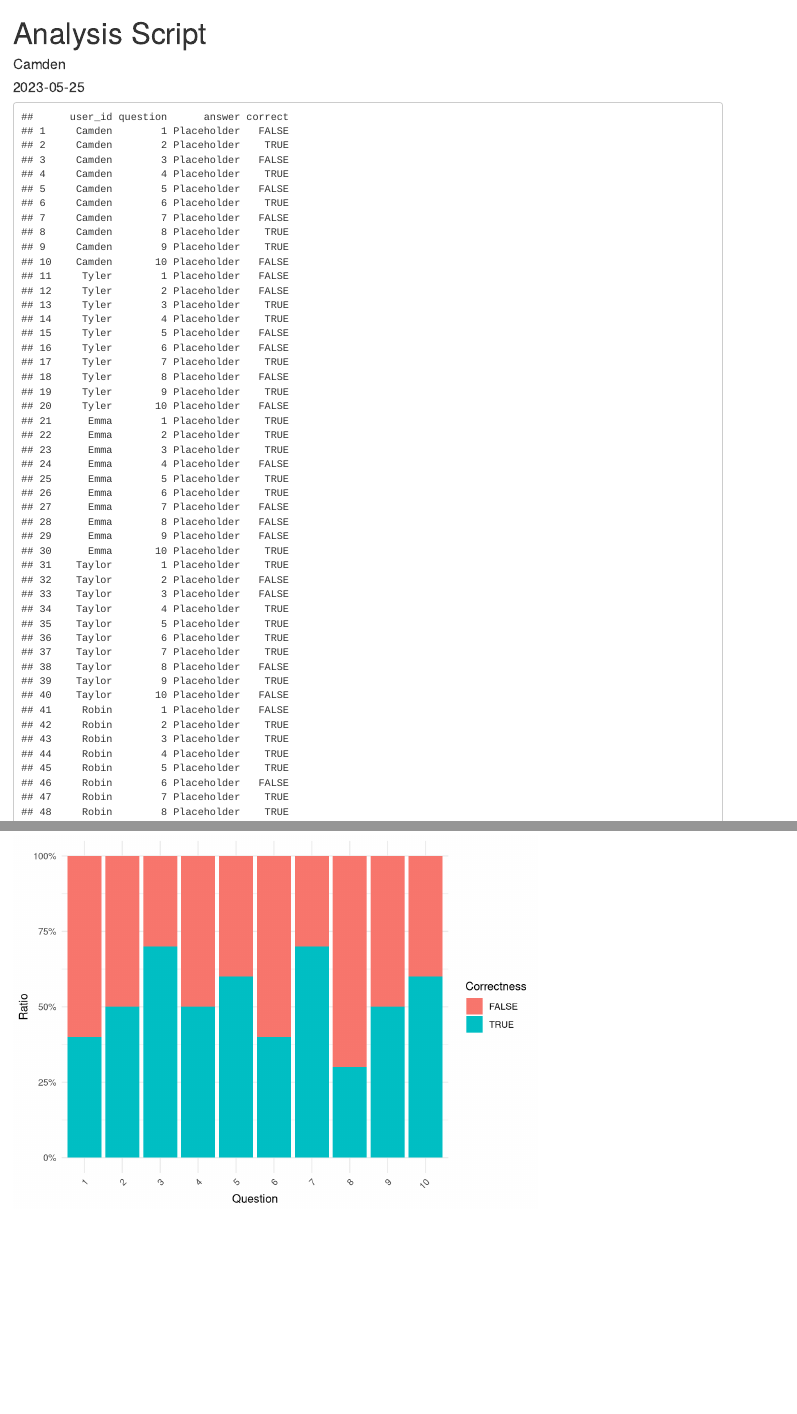
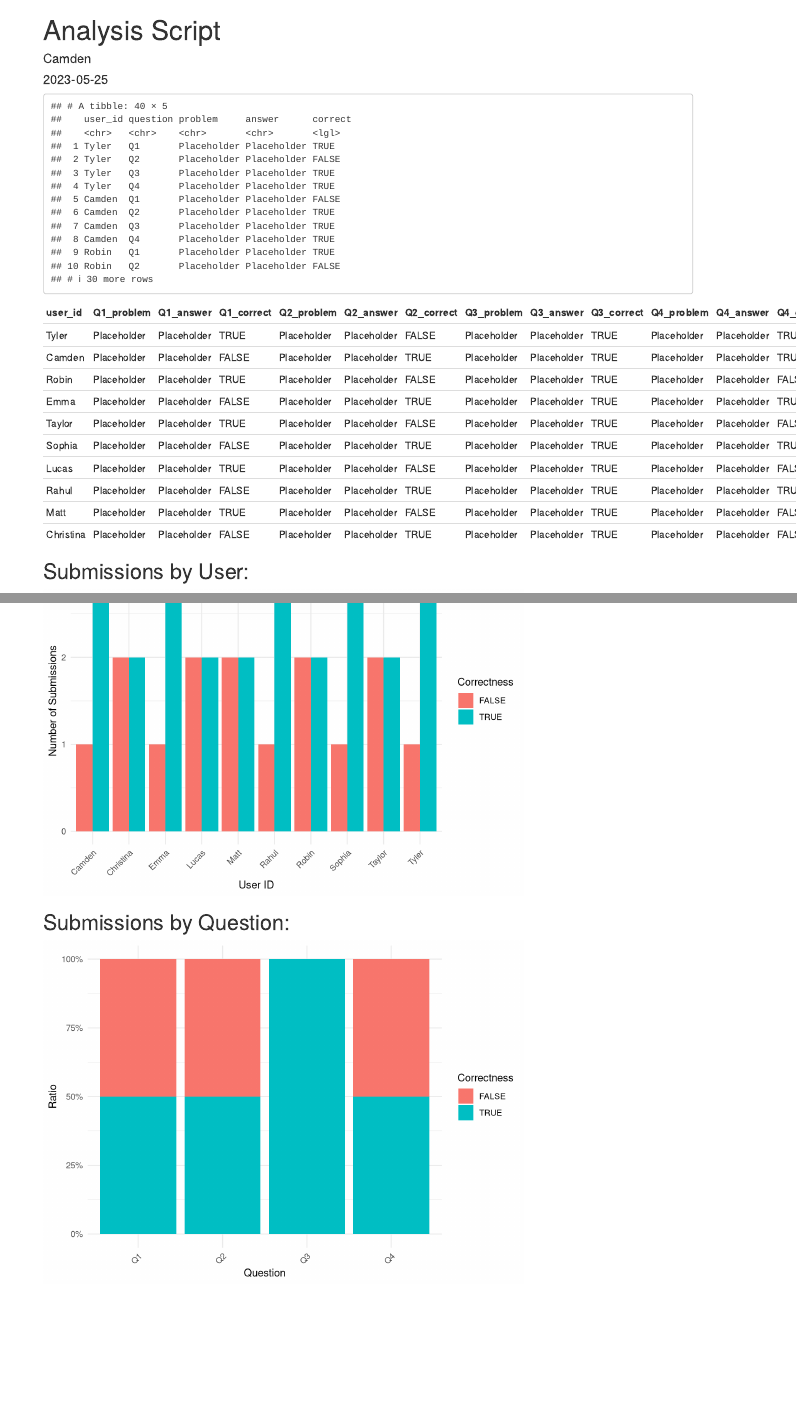
Before and after one commit to Camden-Bergquist/CSRI-2023, an R Markdown document (Analysis/Analysis Script.Rmd): the page in a window 1100 px wide, from its top, and a second part further down, joined at a grey line. Rendered offline with R 4.5, knitr and Pandoc, with nearby package versions.

Commit message:
Added another sample data file formatted for the change, made tweaks to the data representation.

````diff
--- a/Analysis/Analysis Script.Rmd
+++ b/Analysis/Analysis Script.Rmd
@@ -14,13 +15,31 @@ knitr::opts_chunk$set(echo = FALSE)
 
 ```{r Load}
 # Assign data to variable
-data <- read.csv('./data/SampleData.csv')
+data <- read.csv('./data/SampleData2.csv')
+
+# Separate columns into problems, answers and correctness
+problems <- data %>%
+  select(user_id, starts_with("Q") & ends_with("problem")) %>%
+  pivot_longer(-user_id, names_to = "question", values_to = "problem", names_pattern = "(Q\\d+)_problem")
+
+answers <- data %>%
+  select(user_id, starts_with("Q") & ends_with("answer")) %>%
+  pivot_longer(-user_id, names_to = "question", values_to = "answer", names_pattern = "(Q\\d+)_answer")
+
+correctness <- data %>%
+  select(user_id, starts_with("Q") & ends_with("correct")) %>%
+  pivot_longer(-user_id, names_to = "question", values_to = "correct", names_pattern = "(Q\\d+)_correct")
+
+# Combine reshaped data
+data_long <- full_join(problems, answers, by = c("user_id", "question")) %>%
+  full_join(correctness, by = c("user_id", "question"))
 
 # Convert correct column to logical
-data$correct <- as.logical(data$correct)
+data_long$correct <- as.logical(data_long$correct)
 
 # Check the data
-data
+data_long
 ```
 
-``` {r Analysis}
+``` {r Table}
+kable(data)
@@ -37,3 +59,4 @@ question_data <- data %>%
 
 ## Submissions by User:
 
+``` {r User Visual}
@@ -48,7 +70,7 @@ ggplot(user_data, aes(x = user_id, y = n, fill = correct)) +
 
 ## Submissions by Question:
 
-``` {r Visualization 2}
+``` {r Question Visual}
 # Bar plot of submissions by question, colored by whether they are correct or not
 ggplot(question_data, aes(x = as.factor(question), y = n, fill = correct)) +
   geom_bar(stat = 'identity', position = 'fill') +
--- /dev/null
+++ b/Analysis/data/SampleData2.csv
@@ -0,0 +1,11 @@
+user_id,Q1_problem,Q1_answer,Q1_correct,Q2_problem,Q2_answer,Q2_correct,Q3_problem,Q3_answer,Q3_correct,Q4_problem,Q4_answer,Q4_correct
+Tyler,Placeholder,Placeholder,TRUE,Placeholder,Placeholder,FALSE,Placeholder,Placeholder,TRUE,Placeholder,Placeholder,TRUE
+Camden,Placeholder,Placeholder,FALSE,Placeholder,Placeholder,TRUE,Placeholder,Placeholder,TRUE,Placeholder,Placeholder,TRUE
+Robin,Placeholder,Placeholder,TRUE,Placeholder,Placeholder,FALSE,Placeholder,Placeholder,TRUE,Placeholder,Placeholder,FALSE
+Emma,Placeholder,Placeholder,FALSE,Placeholder,Placeholder,TRUE,Placeholder,Placeholder,TRUE,Placeholder,Placeholder,TRUE
+Taylor,Placeholder,Placeholder,TRUE,Placeholder,Placeholder,FALSE,Placeholder,Placeholder,TRUE,Placeholder,Placeholder,FALSE
+Sophia,Placeholder,Placeholder,FALSE,Placeholder,Placeholder,TRUE,Placeholder,Placeholder,TRUE,Placeholder,Placeholder,TRUE
+Lucas,Placeholder,Placeholder,TRUE,Placeholder,Placeholder,FALSE,Placeholder,Placeholder,TRUE,Placeholder,Placeholder,FALSE
+Rahul,Placeholder,Placeholder,FALSE,Placeholder,Placeholder,TRUE,Placeholder,Placeholder,TRUE,Placeholder,Placeholder,TRUE
+Matt,Placeholder,Placeholder,TRUE,Placeholder,Placeholder,FALSE,Placeholder,Placeholder,TRUE,Placeholder,Placeholder,FALSE
+Christina,Placeholder,Placeholder,FALSE,Placeholder,Placeholder,TRUE,Placeholder,Placeholder,TRUE,Placeholder,Placeholder,FALSE
````
Also changed, not shown: Analysis/Analysis-Script.html, Analysis/Analysis Script.Rmd (10 more changed lines).
